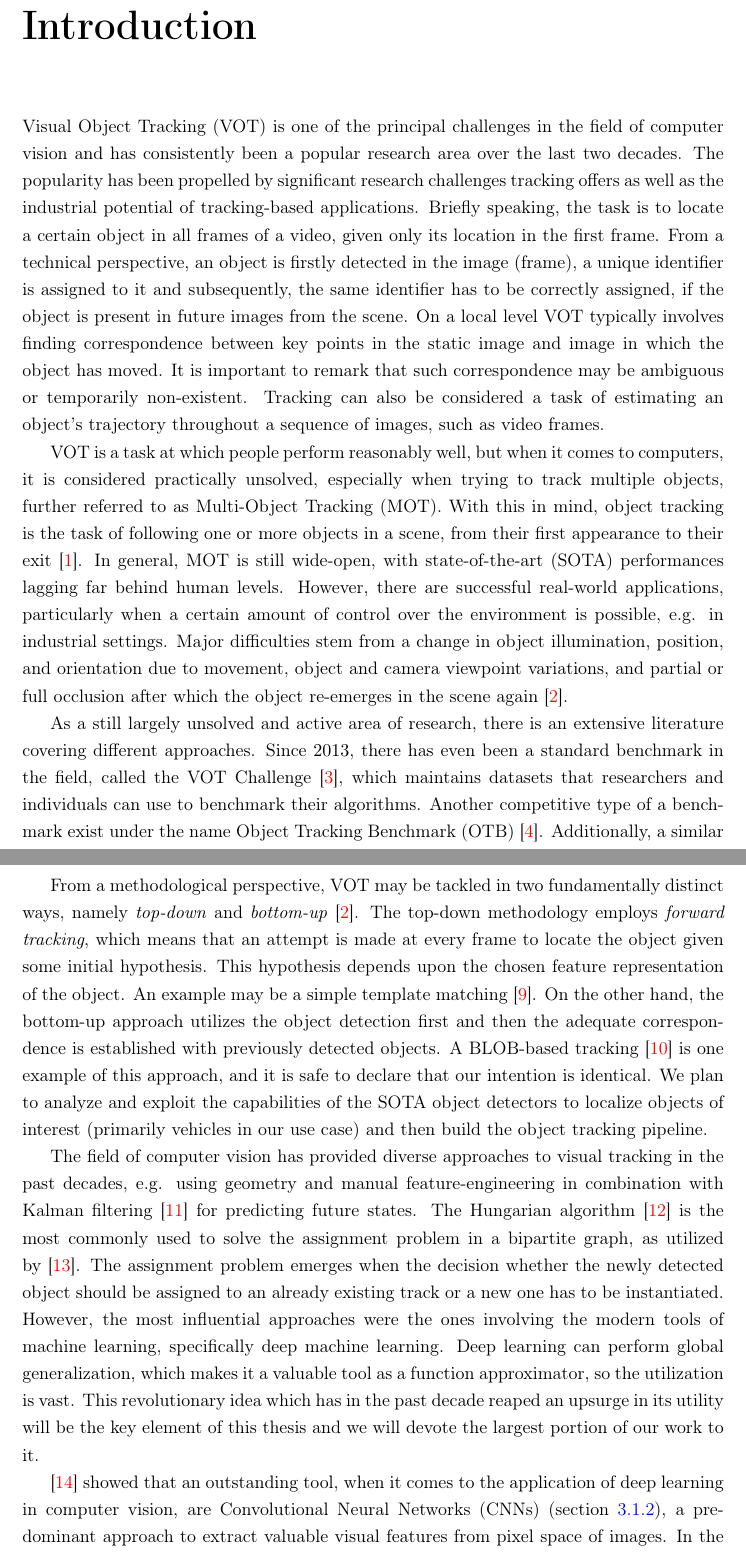
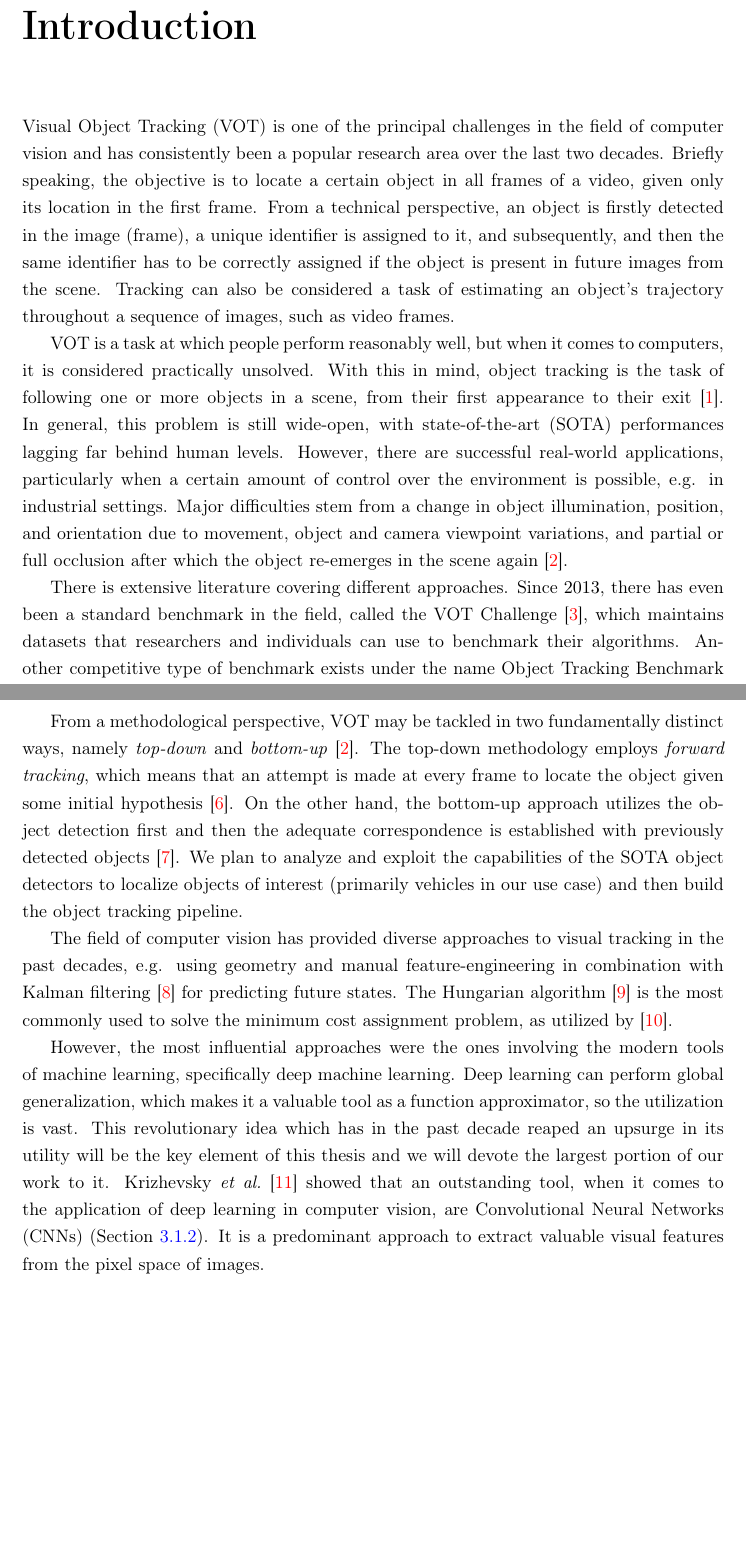
Before and after one commit to mondrasovic/phd_thesis, a LaTeX thesis (tex/main.tex, which reads tex/chapters/introduction/introduction.tex): two parts of pages 13 and 14 of 104 before the commit and two parts of pages 13 and 14 of 103 after it, joined at a grey line, cut so that both start at the same text, the shorter picture padded with empty space. Compiled offline with pdfLaTeX.

Commit message:
Remove redundant sentences from the introduction.

```diff
--- a/tex/chapters/introduction/introduction.tex
+++ b/tex/chapters/introduction/introduction.tex
@@ -1,12 +1,9 @@
 \chapter{Introduction}
 \label{chap:Introduction}
 
-% .......... definition
-\Gls{vot} is one of the principal challenges in the field of computer vision and has consistently been a popular research area over the last two decades. The popularity has been propelled by significant research challenges tracking offers as well as the industrial potential of tracking-based applications. Briefly speaking, the task is to locate a certain object in all frames of a video, given only its location in the first frame. From a technical perspective, an object is firstly detected in the image (frame), a unique identifier is assigned to it and subsequently, the same identifier has to be correctly assigned, if the object is present in future images from the scene. On a local level \gls{vot} typically involves finding correspondence between key points in the static image and image in which the object has moved. It is important to remark that such correspondence may be ambiguous or temporarily non-existent. Tracking can also be considered a task of estimating an object’s trajectory throughout a sequence of images, such as video frames.
+\Gls{vot} is one of the principal challenges in the field of computer vision and has consistently been a popular research area over the last two decades. Briefly speaking, the objective is to locate a certain object in all frames of a video, given only its location in the first frame. From a technical perspective, an object is firstly detected in the image (frame), a unique identifier is assigned to it, and subsequently, and then the same identifier has to be correctly assigned if the object is present in future images from the scene. Tracking can also be considered a task of estimating an object’s trajectory throughout a sequence of images, such as video frames.
 
-% .......... major difficulties
-\Gls{vot} is a task at which people perform reasonably well, but when it comes to computers, it is considered practically unsolved, especially when trying to track multiple objects, further referred to as \gls{mot}. With this in mind, object tracking is the task of following one or more objects in a scene, from their first appearance to their exit~\cite{forsyth2012computer}. In general, \gls{mot} is still wide-open, with \gls{sota} performances lagging far behind human levels. However, there are successful real-world applications, particularly when a certain amount of control over the environment is possible, e.g. in industrial settings. Major difficulties stem from a change in object illumination, position, and orientation due to movement, object and camera viewpoint variations, and partial or full occlusion after which the object re-emerges in the scene again~\cite{jalal2012sotavot}.
+\Gls{vot} is a task at which people perform reasonably well, but when it comes to computers, it is considered practically unsolved. With this in mind, object tracking is the task of following one or more objects in a scene, from their first appearance to their exit~\cite{forsyth2012computer}. In general, this problem is still wide-open, with \gls{sota} performances lagging far behind human levels. However, there are successful real-world applications, particularly when a certain amount of control over the environment is possible, e.g. in industrial settings. Major difficulties stem from a change in object illumination, position, and orientation due to movement, object and camera viewpoint variations, and partial or full occlusion after which the object re-emerges in the scene again~\cite{jalal2012sotavot}.
 
-% .......... official challenges
-As a still largely unsolved and active area of research, there is an extensive literature covering different approaches. Since $2013$, there has even been a standard benchmark in the field, called the \gls{vot} Challenge~\cite{webvotchallenge}, which maintains datasets that researchers and individuals can use to benchmark their algorithms. Another competitive type of a benchmark exist under the name \gls{otb}~\cite{wu2015otb}. Additionally, a similar type of evaluation and comparison of numerous approaches for the \gls{mot} exists since 2014 under the name \gls{mot} Challenge~\cite{webmotchallenge}, too. The most recent, completed, and relevant results of these challenges for our work are~\cite{kristan2018vot18, kristan2019motyolovot19, dendorfer2019cvpr}. Such an extensive endeavor to push the boundaries of object tracking performance supports the relevancy of this topic.
+There is extensive literature covering different approaches. Since $2013$, there has even been a standard benchmark in the field, called the \gls{vot} Challenge~\cite{webvotchallenge}, which maintains datasets that researchers and individuals can use to benchmark their algorithms. Another competitive type of benchmark exists under the name \gls{otb}~\cite{wu2015otb}. Additionally, a similar type of evaluation and comparison of numerous approaches for the \gls{mot} exists since $2014$ under the name \gls{mot} Challenge~\cite{webmotchallenge}, too. Such an extensive endeavor to push the boundaries of object tracking performance supports the relevancy of this topic.
 
@@ -25,12 +19,9 @@ The goal of an object tracker is to produce a trajectory of a given object with
-From a methodological perspective, \gls{vot} may be tackled in two fundamentally distinct ways, namely \emph{top-down} and \emph{bottom-up}~\cite{jalal2012sotavot}. The top-down methodology employs \emph{forward tracking}, which means that an attempt is made at every frame to locate the object given some initial hypothesis. This hypothesis depends upon the chosen feature representation of the object. An example may be a simple template matching~\cite{comaniciu2003kernel}. On the other hand, the bottom-up approach utilizes the object detection first and then the adequate correspondence is established with previously detected objects. A BLOB-based tracking~\cite{wren1997pfinder} is one example of this approach, and it is safe to declare that our intention is identical. We plan to analyze and exploit the capabilities of the \gls{sota} object detectors to localize objects of interest (primarily vehicles in our use case) and then build the object tracking pipeline.
+From a methodological perspective, \gls{vot} may be tackled in two fundamentally distinct ways, namely \emph{top-down} and \emph{bottom-up}~\cite{jalal2012sotavot}. The top-down methodology employs \emph{forward tracking}, which means that an attempt is made at every frame to locate the object given some initial hypothesis~\cite{comaniciu2003kernel}. On the other hand, the bottom-up approach utilizes the object detection first and then the adequate correspondence is established with previously detected objects~\cite{wren1997pfinder}. We plan to analyze and exploit the capabilities of the \gls{sota} object detectors to localize objects of interest (primarily vehicles in our use case) and then build the object tracking pipeline.
 
-% .......... old approaches
-The field of computer vision has provided diverse approaches to visual tracking in the past decades, e.g. using geometry and manual feature-engineering in combination with Kalman filtering~\cite{kalman1960linearfilter} for predicting future states. The Hungarian algorithm~\cite{kuhn1995hungarian} is the most commonly used to solve the assignment problem in a bipartite graph, as utilized by~\cite{bawley2016simple}. The assignment problem emerges when the decision whether the newly detected object should be assigned to an already existing track or a new one has to be instantiated. However, the most influential approaches were the ones involving the modern tools of machine learning, specifically deep machine learning. Deep learning can perform global generalization, which makes it a valuable tool as a function approximator, so the utilization is vast. This revolutionary idea which has in the past decade reaped an upsurge in its utility will be the key element of this thesis and we will devote the largest portion of our work to it.
+The field of computer vision has provided diverse approaches to visual tracking in the past decades, e.g. using geometry and manual feature-engineering in combination with Kalman filtering~\cite{kalman1960linearfilter} for predicting future states. The Hungarian algorithm~\cite{kuhn1995hungarian} is the most commonly used to solve the minimum cost assignment problem, as utilized by~\cite{bawley2016simple}.
 
-% .......... modern approaches
-\cite{krizhevsky2012classification} showed that an outstanding tool, when it comes to the application of deep learning in computer vision, are \glspl{cnn} (section \ref{ssec:ConvolutionalNeuralNetworks}), a predominant approach to extract valuable visual features from pixel space of images. In the context of object tracking, contemporary research shows a reasonable utility of \glspl{rnn}~\cite{rumelhart1986backprop} for prediction, and sporadically reinforcement learning for proper assignment of object identifiers~\cite{zhang2017deeprlintracking}.~\cite{hochreiter1997lstm} introduced a specific type of \gls{rnn}, the \gls{lstm}, which is one of the best approaches for modeling of time-dependent systems.
+However, the most influential approaches were the ones involving the modern tools of machine learning, specifically deep machine learning. Deep learning can perform global generalization, which makes it a valuable tool as a function approximator, so the utilization is vast. This revolutionary idea which has in the past decade reaped an upsurge in its utility will be the key element of this thesis and we will devote the largest portion of our work to it. Krizhevsky~\etal{}~\cite{krizhevsky2012classification} showed that an outstanding tool, when it comes to the application of deep learning in computer vision, are \glspl{cnn} (\sectionstr{}~\ref{ssec:ConvolutionalNeuralNetworks}). It is a predominant approach to extract valuable visual features from the pixel space of images.
 
-% .......... use cases transition to occlusion
 Visual tracking of single or multiple objects is often just an intermediate step for various ends, such as traffic analysis~\cite{tang2019cityflow}, whether from a static camera or as part of self-driving cars, pedestrian detection and tracking~\cite{lealtaixe2017tracking}, activity understanding~\cite{finn2017oneshotimitation}, and imitation based on a video~\cite{peng2018sfv}. While this is an important problem with annually occurring challenges for the best achievement, the current \gls{sota} solutions still lack high accuracy in unconstrained scenarios with potential object occlusion~\cite{jiyan2007robustocclusion}. Understandably, the object might re-emerge after the occlusion in a significantly different form, thus it might be mistaken for a new object. Occlusion comes in three separate types~\cite{gabriel2003sotamot}:
 \begin{itemize}
     \item \emph{self-occlusion}, where the object occludes itself (a person holding a phone),
```
Also changed, not shown: tex/chapters/introduction/introduction.tex (20 more changed lines), 1 other file.
